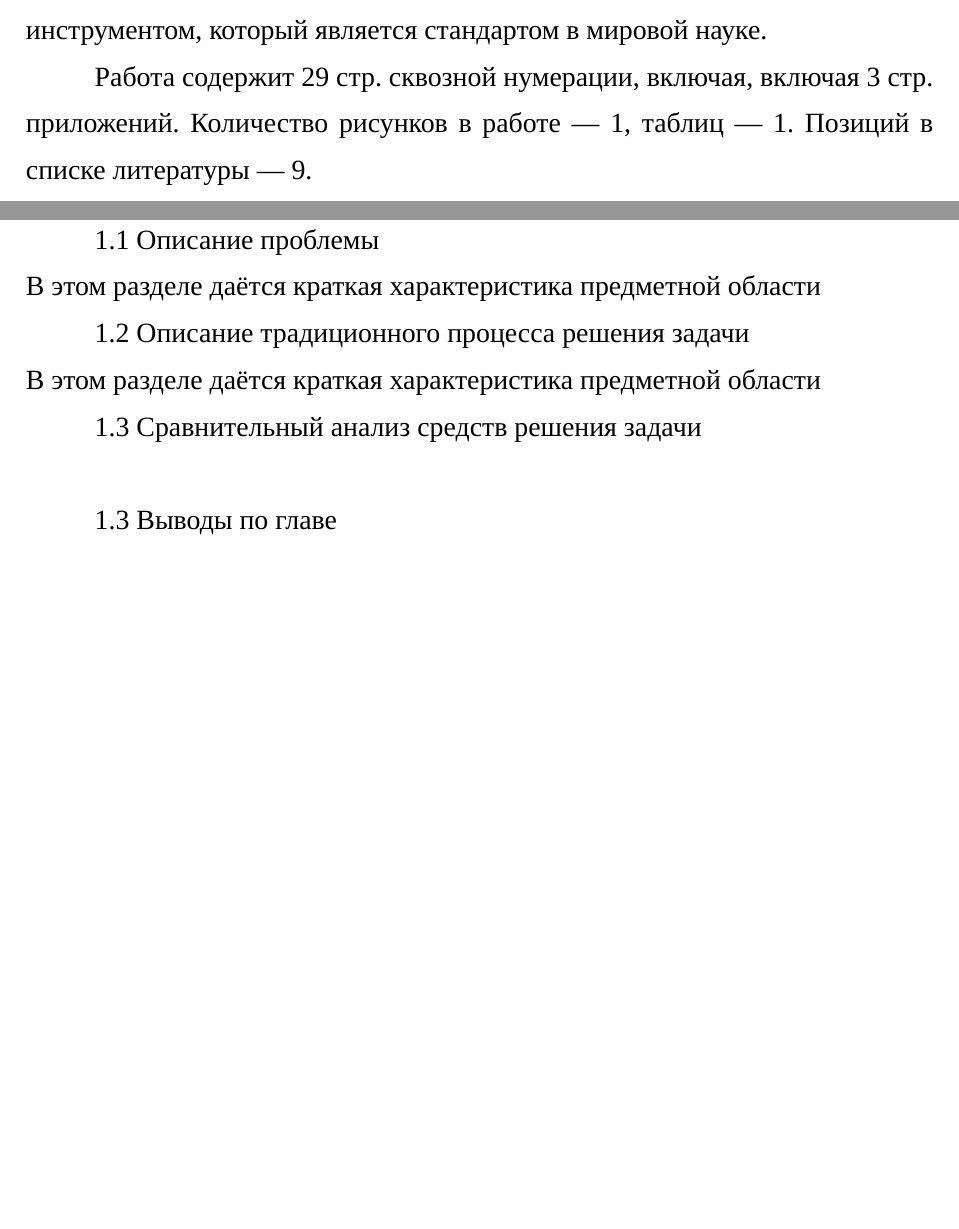
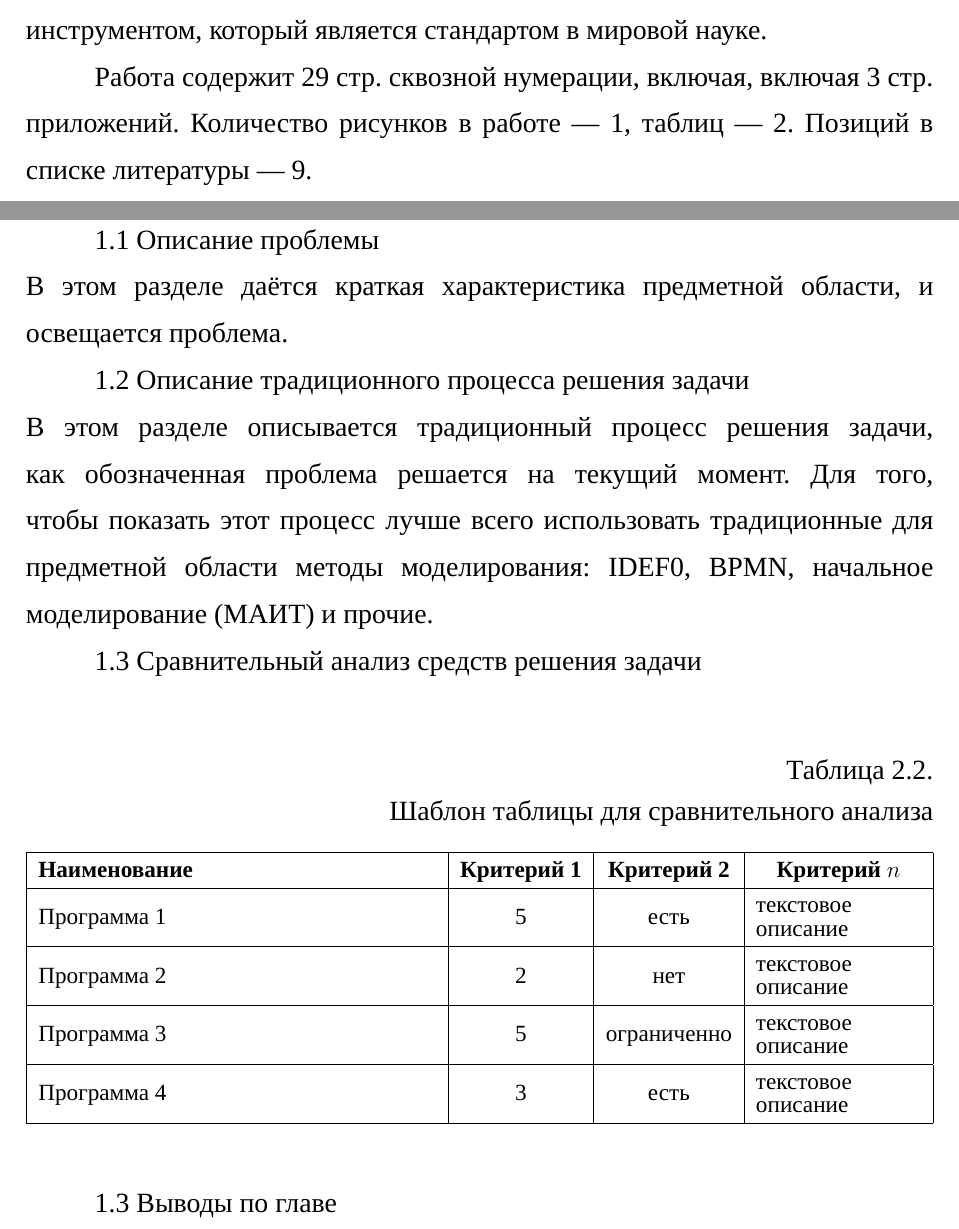
Before and after one commit to Gavreg/Stankin_VKR_template, a LaTeX document (main.tex, which reads ch2.tex, preambule.tex): two parts of pages 8 and 18 of 29, joined at a grey line, cut so that both start at the same text, the shorter picture padded with empty space. Compiled offline with XeLaTeX; a missing font is replaced by an installed copy or a similar font.

Commit message:
wip: описание анализа

```diff
--- a/ch2.tex
+++ b/ch2.tex
@@ -236,12 +236,23 @@
 \end{enumerate}
 
 1.1 Описание проблемы\\
-В этом разделе даётся краткая характеристика предметной области
+В этом разделе даётся краткая характеристика предметной области, и освещается проблема.
 
 
 1.2 Описание традиционного процесса решения задачи\\
-В этом разделе даётся краткая характеристика предметной области
+В этом разделе описывается традиционный процесс решения задачи, как обозначенная проблема решается на текущий момент. Для того, чтобы показать этот процесс лучше всего использовать традиционные для предметной области методы моделирования: IDEF0, BPMN, начальное моделирование (МАИТ) и прочие.
 
 
 1.3 Сравнительный анализ средств решения задачи\\
 
+\begin{table}
+	\caption{Шаблон таблицы для сравнительного анализа}\label{tbl:analyzetemplate}
+	\begin{tabularx}{\linewidth}{|X|c|c|m{3cm}|}
+		\hline
+		\bfseries Наименование  & \bfseries Критерий 1 & \bfseries Критерий 2 & \centering\bfseries Критерий $n$ \arraybackslash\\ \hline
+		Программа 1   &  5  &  есть   &  текстовое описание  \\ \hline
+		Программа 2   &  2  &  нет    &  текстовое описание  \\ \hline
+		Программа 3   &  5  &  ограниченно   &  текстовое описание  \\ \hline
+		Программа 4   &  3  &  есть   &  текстовое описание  \\ \hline
+	\end{tabularx}
+\end{table}
--- a/preambule.tex
+++ b/preambule.tex
@@ -69,7 +69,7 @@
 \usepackage{longtable} %многостраничные таблицы
 \usepackage{tabularx} %таблицы с полями автоширины
 \usepackage{array}
-
+\usepackage{makecell} %для сложных ячеек
 
 % Шрифт в таблицах
 
```
Also changed, not shown: ch2.tex (11 more changed lines).
